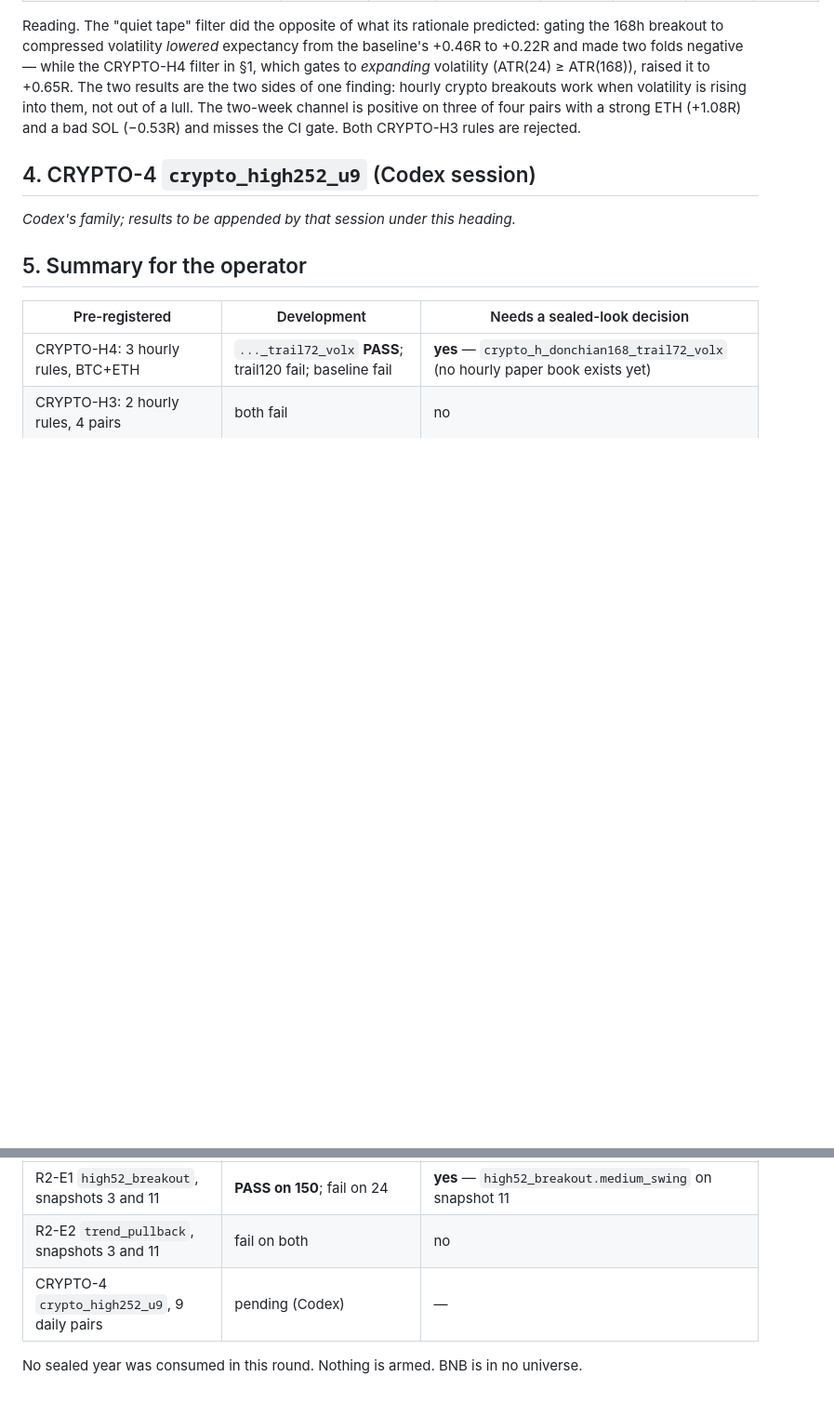
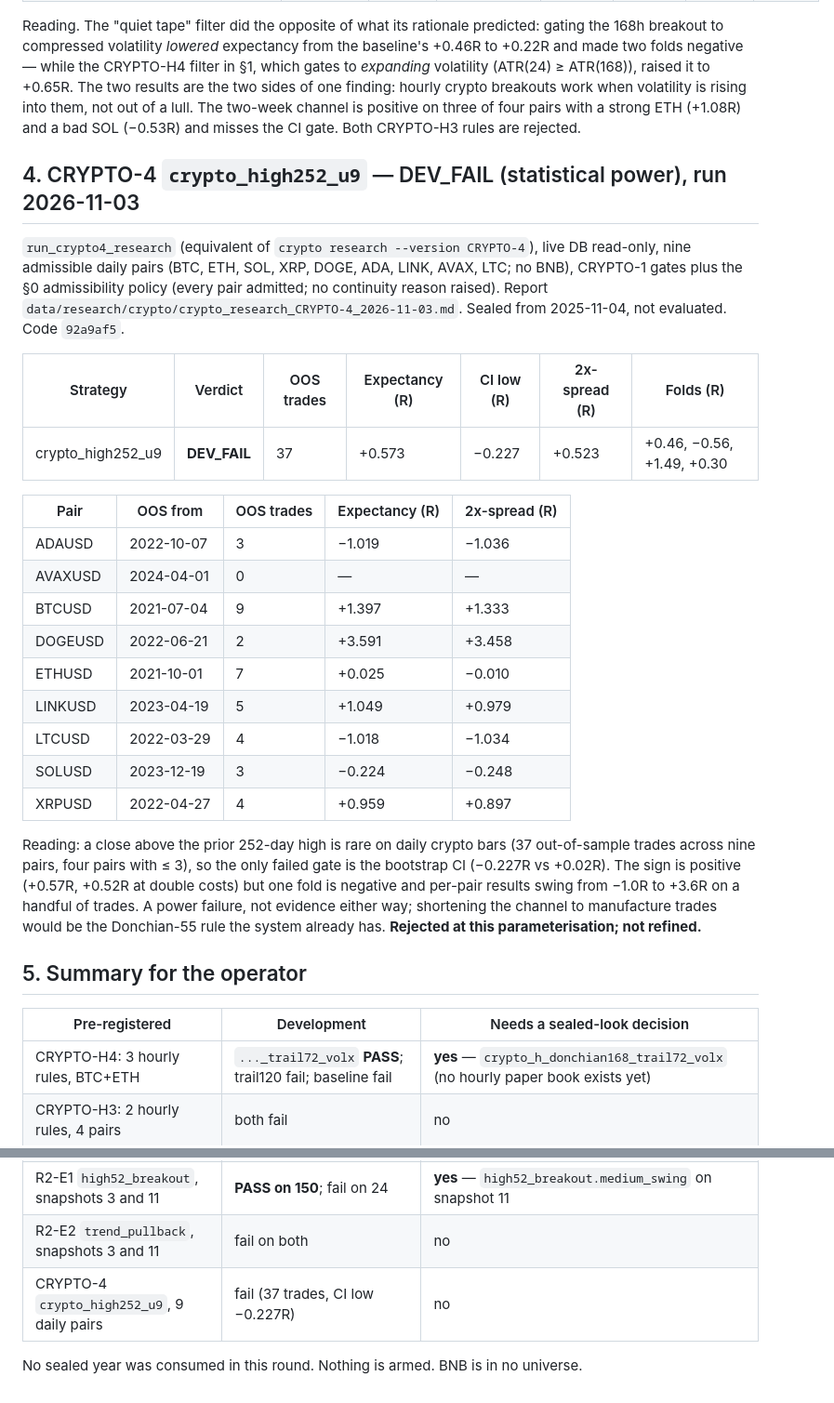
Before and after one commit to louisbrailey/signal-forge, a Markdown page: docs/research/RESULTS_round2_2026-11-03.md, 2 parts joined by grey strips. Shown at 93% size. GitHub-like rendering; blank space fills up the shorter version.

Commit message:
research: round 2 — CRYPTO-4 result placed under its section; operator summary completed
Co-Authored-By: Claude Fable 5.1 <noreply@anthropic.com>

```diff
--- a/docs/research/RESULTS_round2_2026-11-03.md
+++ b/docs/research/RESULTS_round2_2026-11-03.md
@@ -87,9 +87,36 @@ sides of one finding: hourly crypto breakouts work when volatility is rising int
 out of a lull. The two-week channel is positive on three of four pairs with a strong ETH
 (+1.08R) and a bad SOL (−0.53R) and misses the CI gate. Both CRYPTO-H3 rules are rejected.
 
-## 4. CRYPTO-4 `crypto_high252_u9` (Codex session)
+## 4. CRYPTO-4 `crypto_high252_u9` — DEV_FAIL (statistical power), run 2026-11-03
 
-_Codex's family; results to be appended by that session under this heading._
+`run_crypto4_research` (equivalent of `crypto research --version CRYPTO-4`), live DB
+read-only, nine admissible daily pairs (BTC, ETH, SOL, XRP, DOGE, ADA, LINK, AVAX, LTC; no
+BNB), CRYPTO-1 gates plus the §0 admissibility policy (every pair admitted; no continuity
+reason raised). Report `data/research/crypto/crypto_research_CRYPTO-4_2026-11-03.md`. Sealed
+from 2025-11-04, not evaluated. Code `92a9af5`.
+
+| Strategy | Verdict | OOS trades | Expectancy (R) | CI low (R) | 2x-spread (R) | Folds (R) |
+|---|---|---|---|---|---|---|
+| crypto_high252_u9 | **DEV_FAIL** | 37 | +0.573 | −0.227 | +0.523 | +0.46, −0.56, +1.49, +0.30 |
+
+| Pair | OOS from | OOS trades | Expectancy (R) | 2x-spread (R) |
+|---|---|---|---|---|
+| ADAUSD | 2022-10-07 | 3 | −1.019 | −1.036 |
+| AVAXUSD | 2024-04-01 | 0 | — | — |
+| BTCUSD | 2021-07-04 | 9 | +1.397 | +1.333 |
+| DOGEUSD | 2022-06-21 | 2 | +3.591 | +3.458 |
+| ETHUSD | 2021-10-01 | 7 | +0.025 | −0.010 |
+| LINKUSD | 2023-04-19 | 5 | +1.049 | +0.979 |
+| LTCUSD | 2022-03-29 | 4 | −1.018 | −1.034 |
+| SOLUSD | 2023-12-19 | 3 | −0.224 | −0.248 |
+| XRPUSD | 2022-04-27 | 4 | +0.959 | +0.897 |
+
+Reading: a close above the prior 252-day high is rare on daily crypto bars (37 out-of-sample
+trades across nine pairs, four pairs with ≤ 3), so the only failed gate is the bootstrap CI
+(−0.227R vs +0.02R). The sign is positive (+0.57R, +0.52R at double costs) but one fold is
+negative and per-pair results swing from −1.0R to +3.6R on a handful of trades. A power
+failure, not evidence either way; shortening the channel to manufacture trades would be the
+Donchian-55 rule the system already has. **Rejected at this parameterisation; not refined.**
 
 ## 5. Summary for the operator
 
@@ -99,6 +126,6 @@ _Codex's family; results to be appended by that session under this heading._
 | CRYPTO-H3: 2 hourly rules, 4 pairs | both fail | no |
 | R2-E1 `high52_breakout`, snapshots 3 and 11 | **PASS on 150**; fail on 24 | **yes** — `high52_breakout.medium_swing` on snapshot 11 |
 | R2-E2 `trend_pullback`, snapshots 3 and 11 | fail on both | no |
-| CRYPTO-4 `crypto_high252_u9`, 9 daily pairs | pending (Codex) | — |
+| CRYPTO-4 `crypto_high252_u9`, 9 daily pairs | fail (37 trades, CI low −0.227R) | no |
 
 No sealed year was consumed in this round. Nothing is armed. BNB is in no universe.
```
